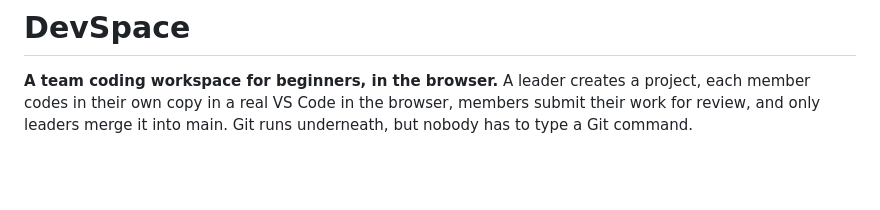
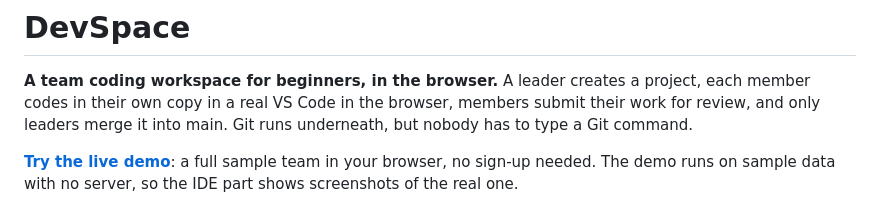
Before and after one commit to ayushsaini9294/DevSpace, a Markdown page: README.md, the part around the change. Drawn GitHub-style; blank space fills up the shorter version.

Commit message:
Link the live demo from the README

```diff
--- a/README.md
+++ b/README.md
@@ -2,7 +2,9 @@
 
 **A team coding workspace for beginners, in the browser.** A leader creates a project, each member codes in their own copy in a real VS Code in the browser, members submit their work for review, and only leaders merge it into main. Git runs underneath, but nobody has to type a Git command.
 
-<!-- DEMO-LINKS -->
+**[Try the live demo](https://ayushsaini9294.github.io/DevSpace/)**: a full sample team in your browser, no sign-up needed. The demo runs on sample data with no server, so the IDE part shows screenshots of the real one.
+
+<!-- VIDEO-LINK -->
 
 ![The DevSpace home page](docs/images/home.png)
 
```
